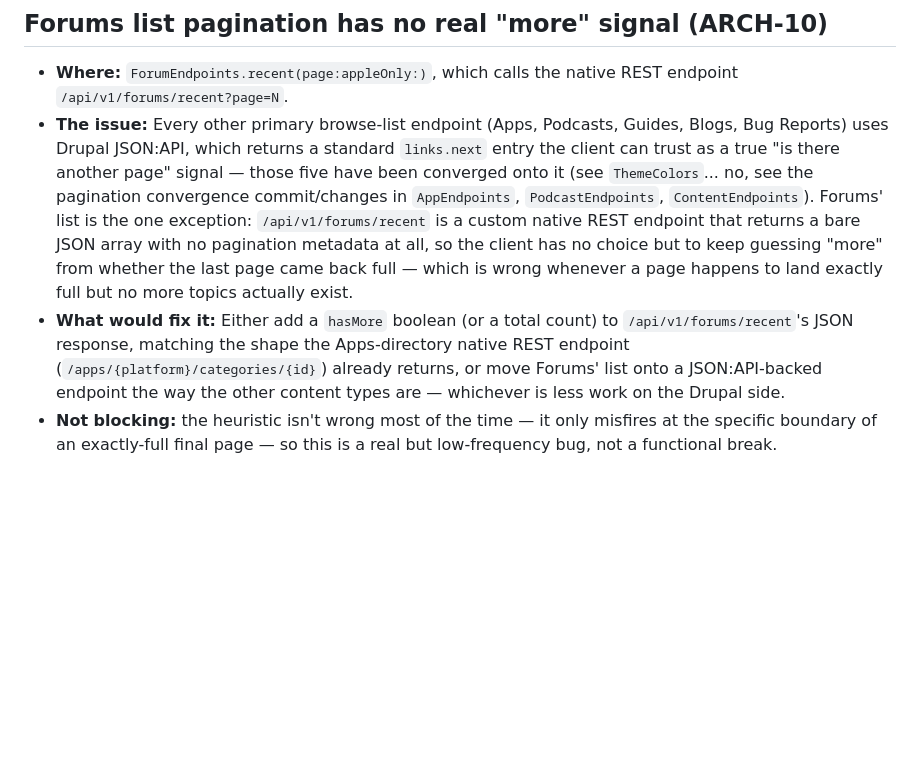
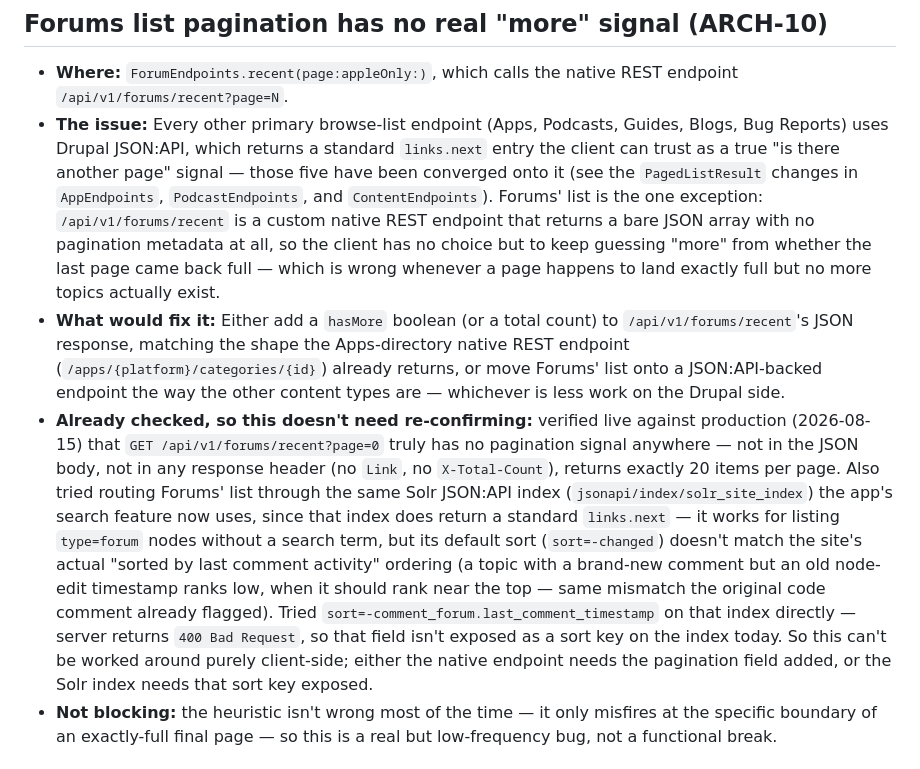
Before and after one commit to thomas-domville/AppleVis, a Markdown page: docs/BACKEND_COORDINATION_NOTES.md, the part around the change. Rendered like a GitHub page; blank space fills up the shorter version.

Commit message:
Fix stray draft typo and add live-tested evidence to Forums pagination ask
Live-verified against production that /api/v1/forums/recent has no
pagination signal in body or headers, and that routing through the Solr
JSON:API index instead doesn't preserve the site's real "sorted by last
comment activity" ordering (its last-comment sort key returns 400, not
exposed on the index) - so this genuinely needs a backend-side fix, not
a client workaround.

Co-Authored-By: Claude Sonnet 5 <noreply@anthropic.com>

```diff
--- a/docs/BACKEND_COORDINATION_NOTES.md
+++ b/docs/BACKEND_COORDINATION_NOTES.md
@@ -12,10 +12,9 @@ specific brief (kept separate since it's substantial on its own).
 - **The issue:** Every other primary browse-list endpoint (Apps, Podcasts,
   Guides, Blogs, Bug Reports) uses Drupal JSON:API, which returns a
   standard `links.next` entry the client can trust as a true "is there
-  another page" signal — those five have been converged onto it (see
-  `ThemeColors`... no, see the pagination convergence commit/changes in
-  `AppEndpoints`, `PodcastEndpoints`, `ContentEndpoints`). Forums' list is
-  the one exception: `/api/v1/forums/recent` is a custom native REST
+  another page" signal — those five have been converged onto it (see the
+  `PagedListResult` changes in `AppEndpoints`, `PodcastEndpoints`, and
+  `ContentEndpoints`). Forums' list is the one exception: `/api/v1/forums/recent` is a custom native REST
   endpoint that returns a bare JSON array with no pagination metadata at
   all, so the client has no choice but to keep guessing "more" from
   whether the last page came back full — which is wrong whenever a page
@@ -26,6 +25,23 @@ specific brief (kept separate since it's substantial on its own).
   already returns, or move Forums' list onto a JSON:API-backed endpoint
   the way the other content types are — whichever is less work on the
   Drupal side.
+- **Already checked, so this doesn't need re-confirming:** verified live
+  against production (2026-08-15) that `GET /api/v1/forums/recent?page=0`
+  truly has no pagination signal anywhere — not in the JSON body, not in
+  any response header (no `Link`, no `X-Total-Count`), returns exactly 20
+  items per page. Also tried routing Forums' list through the same Solr
+  JSON:API index (`jsonapi/index/solr_site_index`) the app's search
+  feature now uses, since that index does return a standard `links.next`
+  — it works for listing `type=forum` nodes without a search term, but its
+  default sort (`sort=-changed`) doesn't match the site's actual "sorted
+  by last comment activity" ordering (a topic with a brand-new comment but
+  an old node-edit timestamp ranks low, when it should rank near the top —
+  same mismatch the original code comment already flagged). Tried
+  `sort=-comment_forum.last_comment_timestamp` on that index directly —
+  server returns `400 Bad Request`, so that field isn't exposed as a sort
+  key on the index today. So this can't be worked around purely
+  client-side; either the native endpoint needs the pagination field
+  added, or the Solr index needs that sort key exposed.
 - **Not blocking:** the heuristic isn't wrong most of the time — it only
   misfires at the specific boundary of an exactly-full final page — so this
   is a real but low-frequency bug, not a functional break.
```
